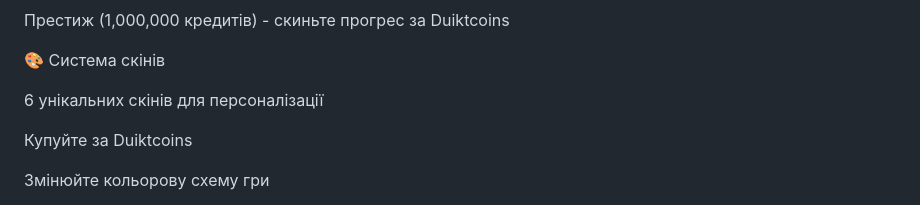
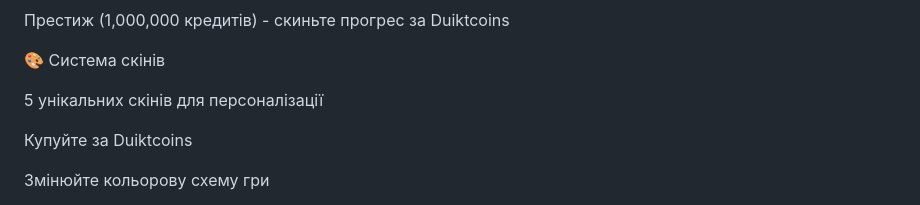
Before and after one commit to dima-novostroinyi/Lab-3-js, a Markdown page: README.md, the part around the change. Drawn GitHub-style.

```diff
--- a/README.md
+++ b/README.md
@@ -36,7 +36,7 @@ Lucky Clicks - збільшує шанс везучих кліків
 
 🎨 Система скінів
 
-6 унікальних скінів для персоналізації
+5 унікальних скінів для персоналізації
 
 Купуйте за Duiktcoins
 
```
